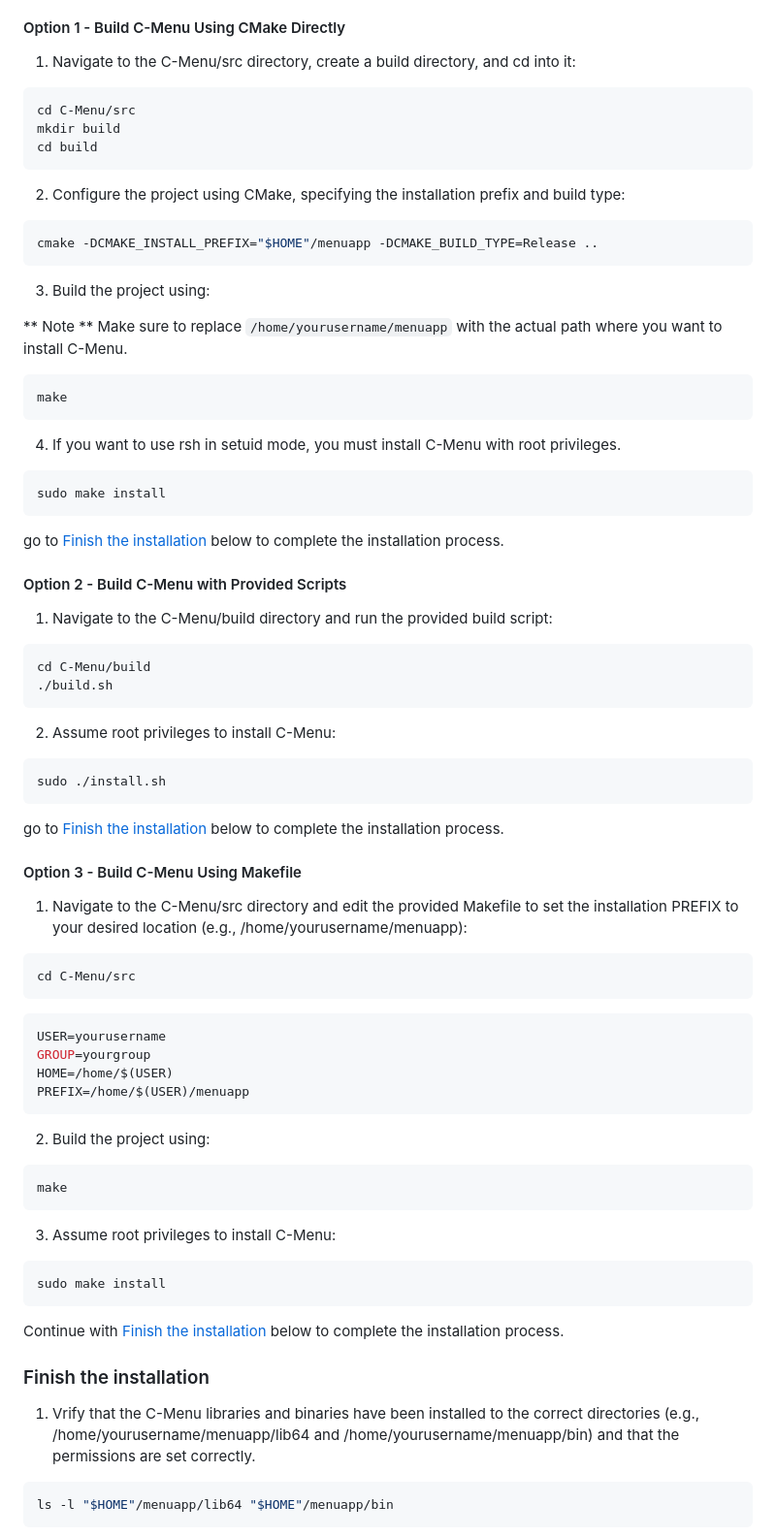
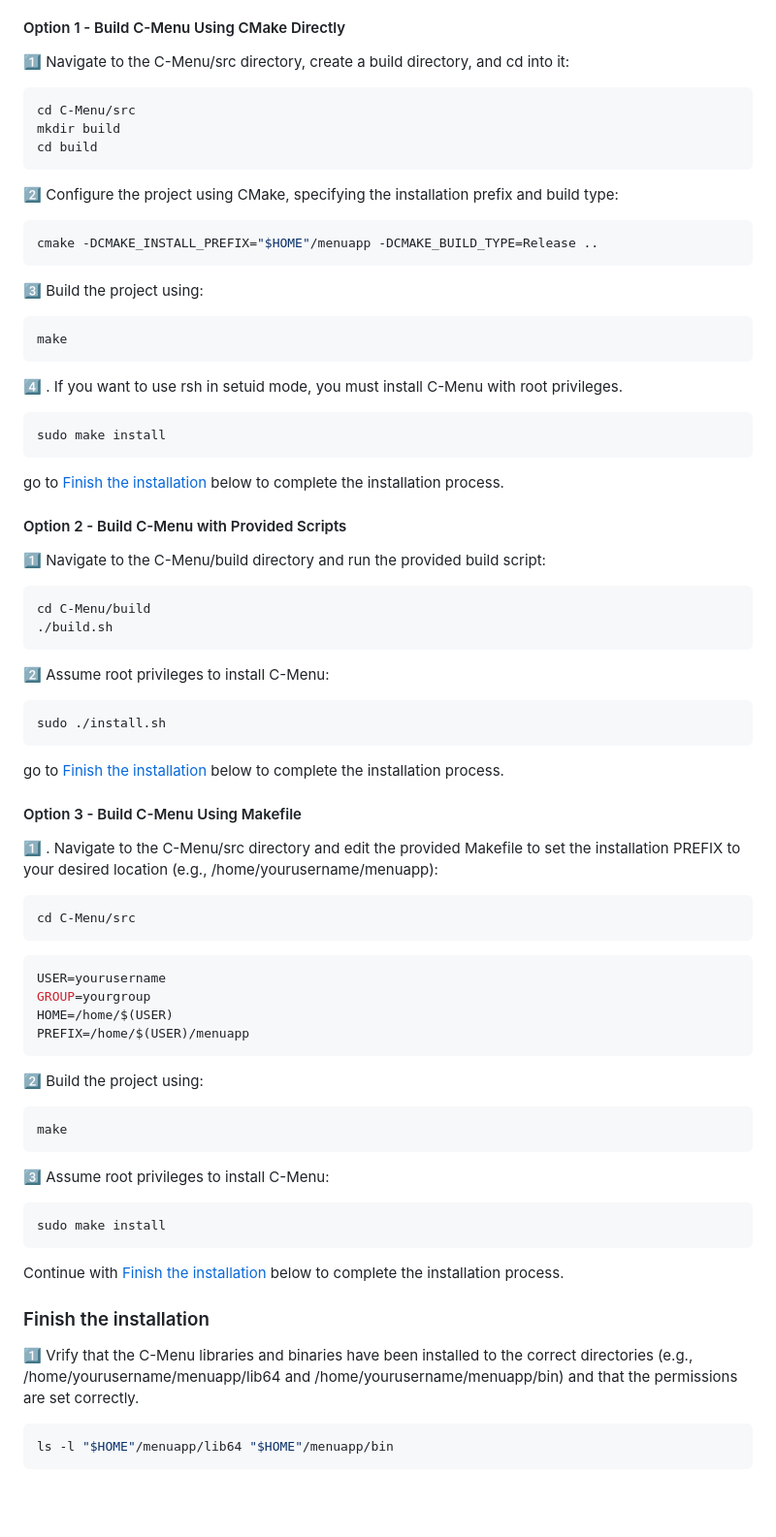
Before and after one commit to BillWaller/C-Menu, a Markdown page: INSTALL.md, the part around the change printed below. Shown: that part at 97% size. Drawn GitHub-style; blank space fills up the shorter version.

````diff
--- a/INSTALL.md
+++ b/INSTALL.md
@@ -58,7 +54,8 @@ Most distributions provide static libraries for the GNU C Library (glibc) as par
 
 #### Option 1 - Build C-Menu Using CMake Directly
 
-1. Navigate to the C-Menu/src directory, create a build directory, and
+
+1️⃣  Navigate to the C-Menu/src directory, create a build directory, and
 cd into it:
 
 ```bash
@@ -67,21 +64,19 @@ mkdir build
 cd build
 ```
 
-2. Configure the project using CMake, specifying the installation prefix and build type:
+2️⃣  Configure the project using CMake, specifying the installation prefix and build type:
 
 ```bash
 cmake -DCMAKE_INSTALL_PREFIX="$HOME"/menuapp -DCMAKE_BUILD_TYPE=Release ..
 ```
 
-3. Build the project using:
-
-** Note ** Make sure to replace `/home/yourusername/menuapp` with the actual path where you want to install C-Menu.
+3️⃣  Build the project using:
 
 ```bash
 make
 ```
 
-4. If you want to use rsh in setuid mode, you must install C-Menu with root
+4️⃣ . If you want to use rsh in setuid mode, you must install C-Menu with root
    privileges.
 
 ```bash
@@ -92,14 +87,14 @@ go to [Finish the installation](#finish-the-installation) below to complete the
 
 #### Option 2 - Build C-Menu with Provided Scripts
 
-1. Navigate to the C-Menu/build directory and run the provided build script:
+1️⃣  Navigate to the C-Menu/build directory and run the provided build script:
 
 ```bash
 cd C-Menu/build
 ./build.sh
 ```
 
-2. Assume root privileges to install C-Menu:
+2️⃣  Assume root privileges to install C-Menu:
 
 ```bash
 sudo ./install.sh
@@ -109,7 +104,7 @@ go to [Finish the installation](#finish-the-installation) below to complete the
 
 #### Option 3 - Build C-Menu Using Makefile
 
-1. Navigate to the C-Menu/src directory and edit the provided Makefile
+1️⃣ . Navigate to the C-Menu/src directory and edit the provided Makefile
  to set the installation PREFIX to your desired location (e.g., /home/yourusername/menuapp):
 
 ```bash
@@ -123,13 +118,13 @@ HOME=/home/$(USER)
 PREFIX=/home/$(USER)/menuapp
 ```
 
-2. Build the project using:
+2️⃣  Build the project using:
 
 ```bash
 make
 ```
 
-3. Assume root privileges to install C-Menu:
+3️⃣  Assume root privileges to install C-Menu:
 
 ```bash
 sudo make install
@@ -139,7 +134,7 @@ Continue with [Finish the installation](#finish-the-installation) below to compl
 
 ### Finish the installation
 
-1. Vrify that the C-Menu libraries and binaries have been installed to the correct directories (e.g., /home/yourusername/menuapp/lib64 and /home/yourusername/menuapp/bin) and that the permissions are set correctly.
+1️⃣  Vrify that the C-Menu libraries and binaries have been installed to the correct directories (e.g., /home/yourusername/menuapp/lib64 and /home/yourusername/menuapp/bin) and that the permissions are set correctly.
 
 ```bash
 ls -l "$HOME"/menuapp/lib64 "$HOME"/menuapp/bin
````
Also changed, not shown: other parts of INSTALL.md (+8 -13 lines), README.md (+0 -26 lines), screenshots/C-Menu-128.png (added), screenshots/mainmenu.png (added), screenshots/postmakels.png (added), screenshots/viewkeys.png (added), 1 other file.
